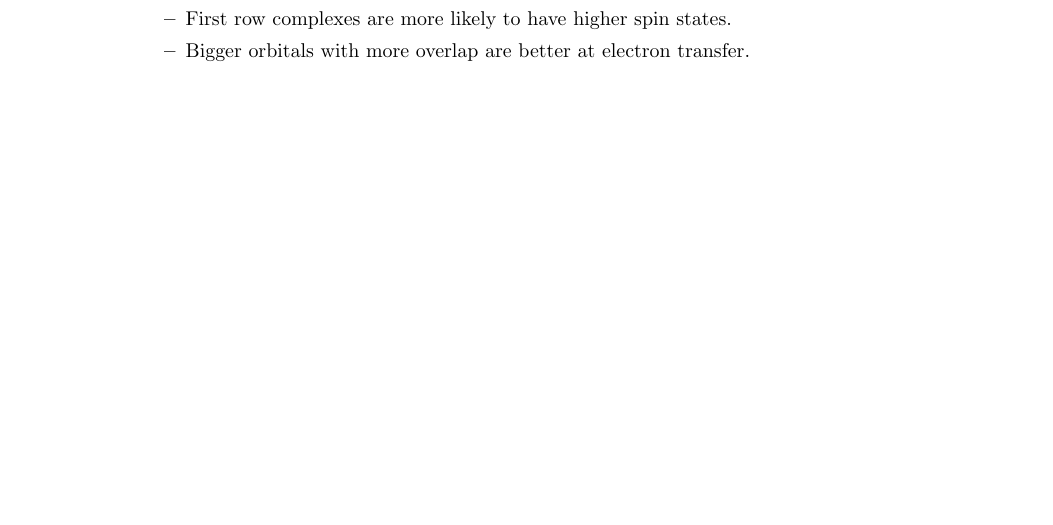
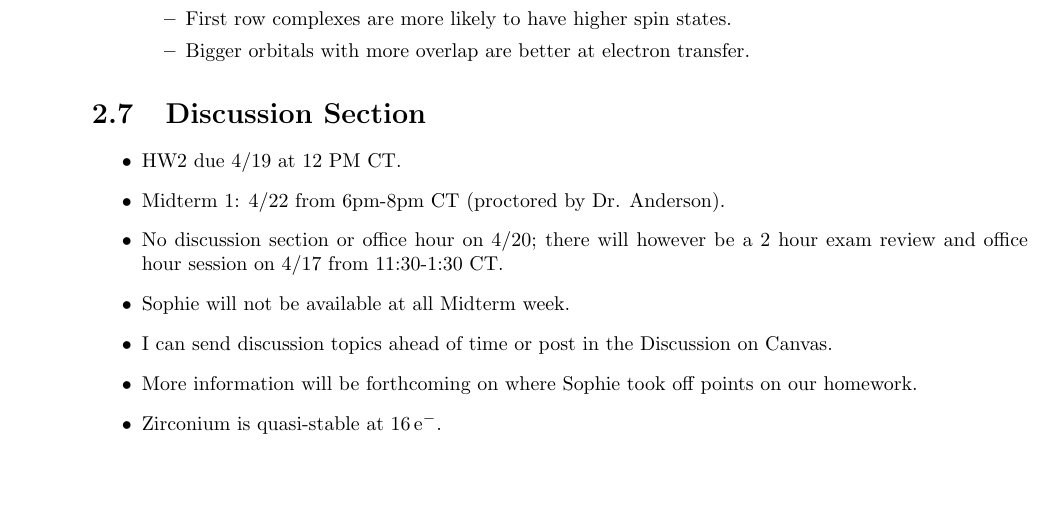
Before and after one commit to shadypuck/CHEM20200Notes, a LaTeX thesis (Notes/notes.tex, which reads Notes/Unit2/Unit2.tex): part of page 39 of 40, cut so that both start at the same text. The pictures show the PDF file Notes/notes.pdf that the author committed with the source.

Commit message:
Discussion Section 2

```diff
--- a/Notes/Unit2/Unit2.tex
+++ b/Notes/Unit2/Unit2.tex
@@ -1081,5 +1081,18 @@
 
 
 
+\section{Discussion Section}
+\begin{itemize}
+    \item HW2 due 4/19 at 12 PM CT.
+    \item Midterm 1: 4/22 from 6pm-8pm CT (proctored by Dr. Anderson).
+    \item No discussion section or office hour on 4/20; there will however be a 2 hour exam review and office hour session on 4/17 from 11:30-1:30 CT.
+    \item Sophie will not be available at all Midterm week.
+    \item I can send discussion topics ahead of time or post in the Discussion on Canvas.
+    \item More information will be forthcoming on where Sophie took off points on our homework.
+    \item Zirconium is quasi-stable at $16\,\e[-]$.
+\end{itemize}
+
+
+
 
 \end{document}
```
Also changed, not shown: Notes/Unit2/Unit2.pdf, Notes/notes.pdf.
